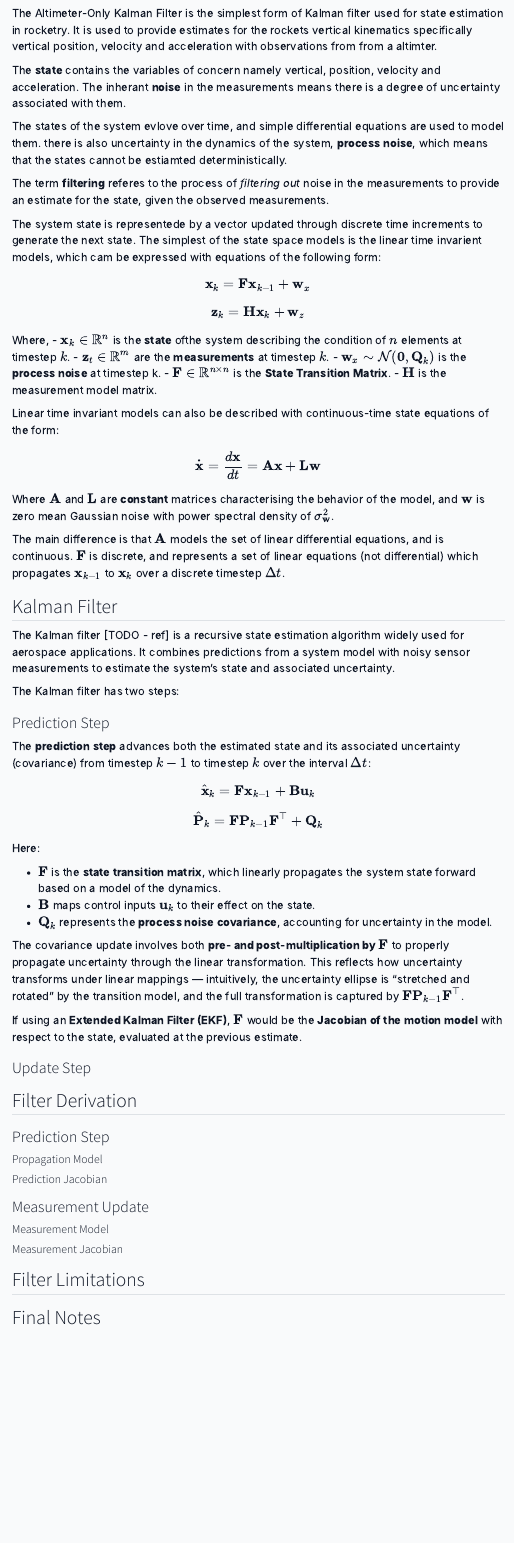
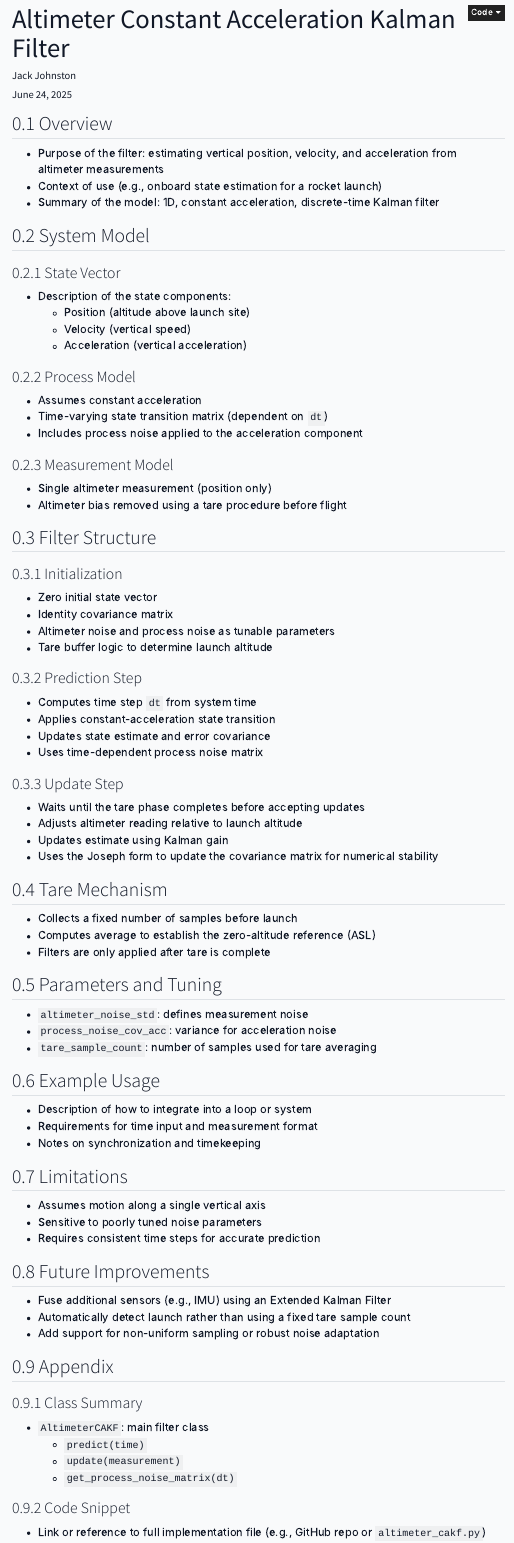
Before and after one commit to Prograde-Systems/prograde-systems.github.io, a Quarto document (docs/navigation/altimeter_only_kf.qmd): the page in a window 1100 px wide, from 70 px down before the commit and from 10 px down after it. Rendered offline with R 4.5, knitr and Pandoc in place of Quarto, with nearby package versions; menus at the side of the page are left out.

Commit message:
changed quatro formatting

```diff
--- a/docs/navigation/altimeter_only_kf.qmd
+++ b/docs/navigation/altimeter_only_kf.qmd
@@ -1,4 +1,5 @@
 ---
-title: Altimeter-Only Kalman Filter
-parent: Navigation Algorithms
-nav_order: 1
+title: "Altimeter Constant Acceleration Kalman Filter"
+author: "Jack Johnston"
+date: today
+format:
@@ -5,82 +15,82 @@ nav_order: 1
+freeze: auto
 ---
-
-<!-- Introduction -->
-
-The Altimeter-Only Kalman Filter is the simplest form of Kalman filter used for state estimation in rocketry. It is used to provide estimates for the rockets vertical kinematics specifically vertical position, velocity and acceleration with observations from from a altimter.
-
-The **state** contains the variables of concern namely vertical, position, velocity and acceleration. The inherant **noise** in the measurements means there is a degree of uncertainty associated with them.
-
-The states of the system evlove over time, and simple differential equations are used to model them. there is also uncertainty in the dynamics of the system, **process noise**, which means that the states cannot be estiamted deterministically.
-
-The term **filtering** referes to the process of *filtering out* noise in the measurements to provide an estimate for the state, given the observed measurements.
-
-The system state is representede by a vector updated through discrete time increments to generate the next state. The simplest of the state space models is the linear time invarient models, which cam be expressed with equations of the following form:
-
-$$\mathbf{x}_k = \mathbf{F}\mathbf{x}_{k-1} + \mathbf{w}_x$$
-$$\mathbf{z}_k = \mathbf{H}\mathbf{x}_k + \mathbf{w}_z$$
-Where,
-- $\mathbf{x}_k \in \mathbb{R}^n$ is the **state** ofthe system describing the condition of $n$ elements at timestep $k$.
-- $\mathbf{z}_t \in \mathbb{R}^m$ are the **measurements** at timestep $k$.
-- $\mathbf{w}_x \sim \mathcal{N}(\mathbf{0}, \mathbf{Q}_k)$ is the **process noise** at timestep k.
-- $\mathbf{F} \in \mathbb{R}^{n \times n}$ is the **State Transition Matrix**.
-- $\mathbf{H}$ is the measurement model matrix.
-
-Linear time invariant models can also be described with continuous-time state equations of the form:
-
-$$\mathbf{\dot{x}} = \frac{d \mathbf{x}}{dt} = \mathbf{A} \mathbf{x} + \mathbf{L} \mathbf{w}$$
-Where $\mathbf{A}$ and $\mathbf{L}$ are **constant** matrices characterising the behavior of the model, and $\mathbf{w}$ is zero mean Gaussian noise with power spectral density of $\mathbf{\sigma}^2_\mathbf{w}$.
-
-The main difference is that $\mathbf{A}$ models the set of linear differential equations, and is continuous. $\mathbf{F}$ is discrete, and represents a set of linear equations (not differential) which propagates $\mathbf{x}_{k-1}$ to $\mathbf{x}_k$ over a discrete timestep $\Delta t$.
 
 
 
+## Overview
+- Purpose of the filter: estimating vertical position, velocity, and acceleration from altimeter measurements
+- Context of use (e.g., onboard state estimation for a rocket launch)
+- Summary of the model: 1D, constant acceleration, discrete-time Kalman filter
 
+## System Model
 
-## Kalman Filter
-<!-- General overview -->
-The Kalman filter [TODO - ref] is a recursive state estimation algorithm widely used for aerospace applications. It combines predictions from a system model with noisy sensor measurements to estimate the system's state and associated uncertainty.
+### State Vector
+- Description of the state components:
+  - Position (altitude above launch site)
+  - Velocity (vertical speed)
+  - Acceleration (vertical acceleration)
 
-The Kalman filter has two steps:
+### Process Model
+- Assumes constant acceleration
+- Time-varying state transition matrix (dependent on `dt`)
+- Includes process noise applied to the acceleration component
+
+### Measurement Model
+- Single altimeter measurement (position only)
+- Altimeter bias removed using a tare procedure before flight
+
+## Filter Structure
+
+### Initialization
+- Zero initial state vector
+- Identity covariance matrix
+- Altimeter noise and process noise as tunable parameters
+- Tare buffer logic to determine launch altitude
 
 ### Prediction Step
-The **prediction step** advances both the estimated state and its associated uncertainty (covariance) from timestep $k-1$ to timestep $k$ over the interval $\Delta t$:
-
-$$
-\hat{\mathbf{x}}_k = \mathbf{F} \mathbf{x}_{k-1} + \mathbf{B} \mathbf{u}_{k}
-$$
-
-$$
-\hat{\mathbf{P}}_k = \mathbf{F} \mathbf{P}_{k-1} \mathbf{F}^\top + \mathbf{Q}_k
-$$
-
-Here:
-
-- $\mathbf{F}$ is the **state transition matrix**, which linearly propagates the system state forward based on a model of the dynamics.
-- $\mathbf{B}$ maps control inputs $\mathbf{u}_k$ to their effect on the state.
-- $\mathbf{Q}_k$ represents the **process noise covariance**, accounting for uncertainty in the model.
-
-The covariance update involves both **pre- and post-multiplication by $\mathbf{F}$** to properly propagate uncertainty through the linear transformation. This reflects how uncertainty transforms under linear mappings — intuitively, the uncertainty ellipse is "stretched and rotated" by the transition model, and the full transformation is captured by $\mathbf{F} \mathbf{P}_{k-1} \mathbf{F}^\top$.
-
-If using an **Extended Kalman Filter (EKF)**, $\mathbf{F}$ would be the **Jacobian of the motion model** with respect to the state, evaluated at the previous estimate.
+- Computes time step `dt` from system time
+- Applies constant-acceleration state transition
+- Updates state estimate and error covariance
+- Uses time-dependent process noise matrix
 
 ### Update Step
+- Waits until the tare phase completes before accepting updates
+- Adjusts altimeter reading relative to launch altitude
+- Updates estimate using Kalman gain
+- Uses the Joseph form to update the covariance matrix for numerical stability
 
+## Tare Mechanism
+- Collects a fixed number of samples before launch
+- Computes average to establish the zero-altitude reference (ASL)
+- Filters are only applied after tare is complete
 
-## Filter Derivation
+## Parameters and Tuning
+- `altimeter_noise_std`: defines measurement noise
+- `process_noise_cov_acc`: variance for acceleration noise
+- `tare_sample_count`: number of samples used for tare averaging
 
-### Prediction Step
-#### Propagation Model
+## Example Usage
+- Description of how to integrate into a loop or system
+- Requirements for time input and measurement format
+- Notes on synchronization and timekeeping
 
-#### Prediction Jacobian
+## Limitations
+- Assumes motion along a single vertical axis
+- Sensitive to poorly tuned noise parameters
+- Requires consistent time steps for accurate prediction
 
+## Future Improvements
+- Fuse additional sensors (e.g., IMU) using an Extended Kalman Filter
+- Automatically detect launch rather than using a fixed tare sample count
+- Add support for non-uniform sampling or robust noise adaptation
 
-### Measurement Update
-#### Measurement Model
+## Appendix
 
-#### Measurement Jacobian
+### Class Summary
+- `AltimeterCAKF`: main filter class
+  - `predict(time)`
+  - `update(measurement)`
+  - `get_process_noise_matrix(dt)`
 
-
-## Filter Limitations
-
-
-## Final Notes
+### Code Snippet
+- Link or reference to full implementation file (e.g., GitHub repo or `altimeter_cakf.py`)
```
Also changed, not shown: docs/ieee.csl (added), docs/references.bib (added), docs/navigation/altimeter_only_kf.qmd (9 more changed lines).
